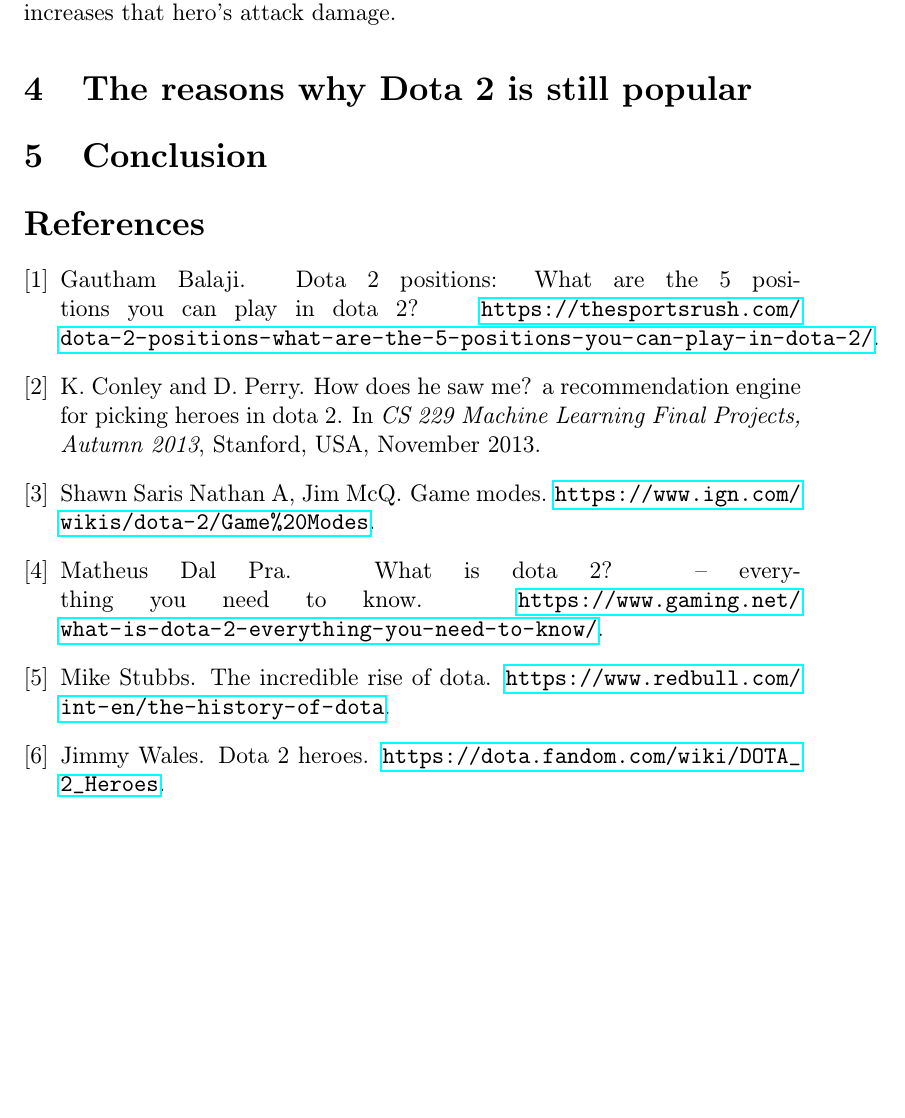
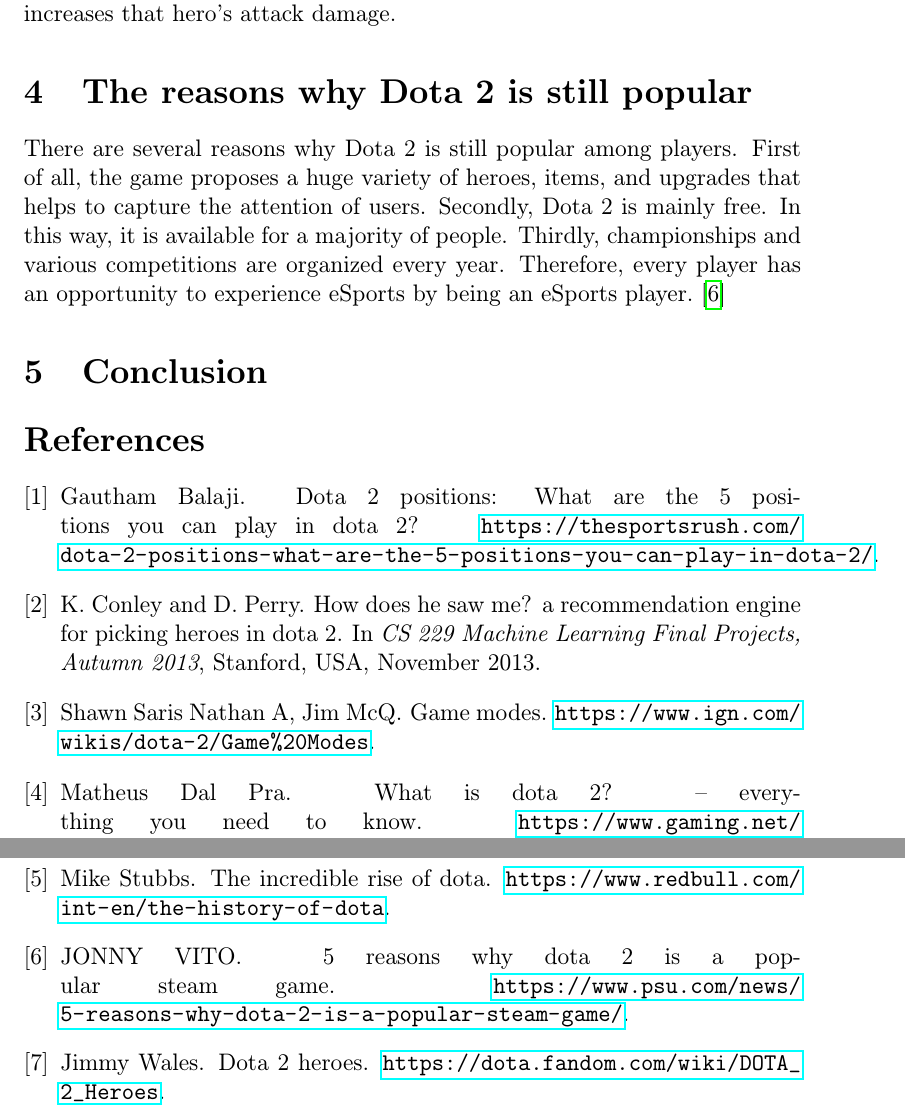
Before and after one commit to Christina-SD/MIP, a LaTeX paper (clanok.tex): part of page 5 of 6 before the commit and two parts of pages 5 and 7 of 7 after it, the two joined at a grey line, cut so that both start at the same text, the shorter picture padded with empty space. Compiled offline with pdfLaTeX.

Commit message:
Add the section Reasons

```diff
--- a/clanok.tex
+++ b/clanok.tex
@@ -130,6 +130,7 @@
 
 
 \section{The reasons why Dota 2 is still popular} \label{the reasons why Dota 2 is still popular}
+There are several reasons why Dota 2 is still popular among players. First of all, the game proposes a huge variety of heroes, items, and upgrades that helps to capture the attention of users. Secondly, Dota 2 is mainly free. In this way, it is available for a majority of people. Thirdly, championships and various competitions are organized every year. Therefore, every player has an opportunity to experience eSports by being an eSports player.\cite{Reasons:DOTA}
 
 \section{Conclusion} \label{conclusion} % prípadne iný variant názvu
 
```
